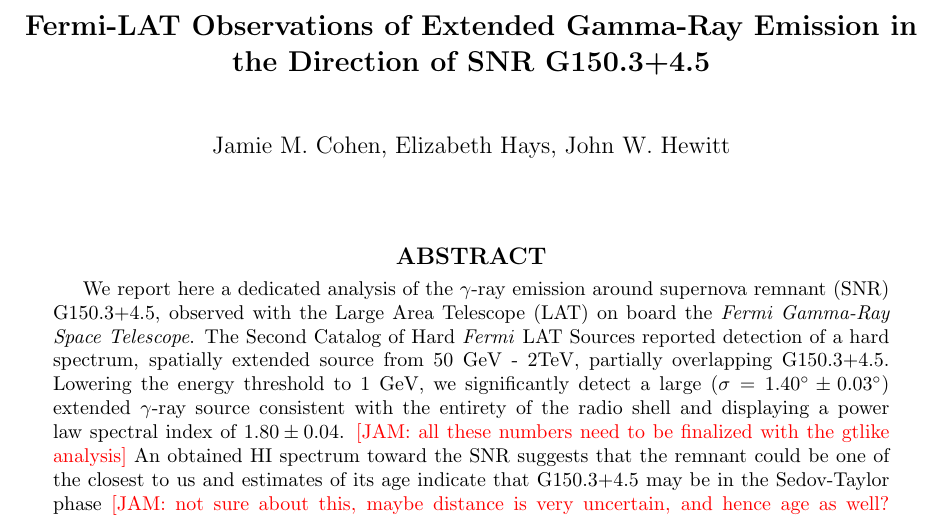
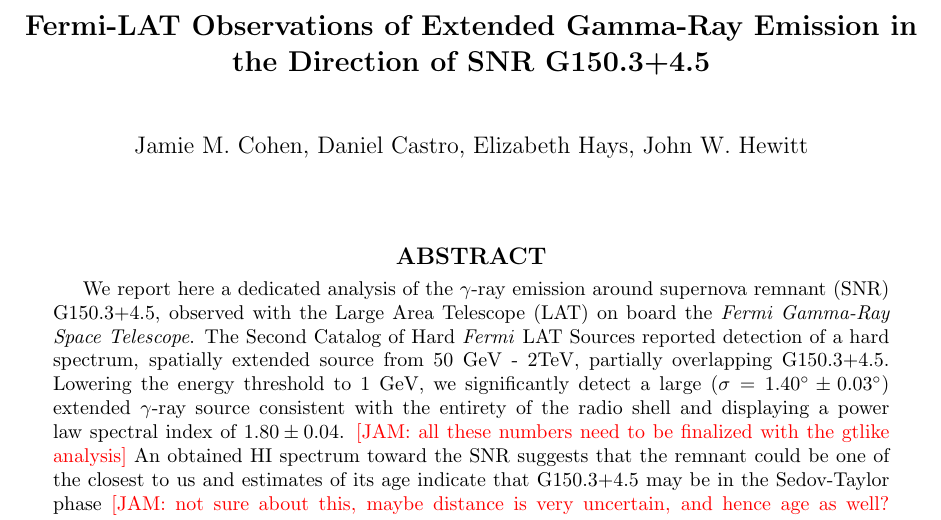
Before and after one commit to bbw7561135/G150paper, a LaTeX paper (G150paper.tex): part of page 1 of 5, cut so that both start at the same text. Compiled offline with pdfLaTeX.

Commit message:
Added Dan as an author!
-!

```diff
--- a/G150paper.tex
+++ b/G150paper.tex
@@ -69,7 +69,7 @@
 %\begin{doublespace}
 
 \title{Fermi-LAT Observations of Extended Gamma-Ray Emission in the Direction of SNR G150.3+4.5}%Extended Gamma-Ray Emission in the Direction of \Gone~ }
-\author{Jamie M. Cohen, Elizabeth Hays, John W. Hewitt}
+\author{Jamie M. Cohen, Daniel Castro, Elizabeth Hays, John W. Hewitt}
 %\email{\url{jcohen@astro.umd.edu}}
 %maybe don't need this
 %\input{authorlist.tex}
```
Also changed, not shown: G150paper.pdf.
